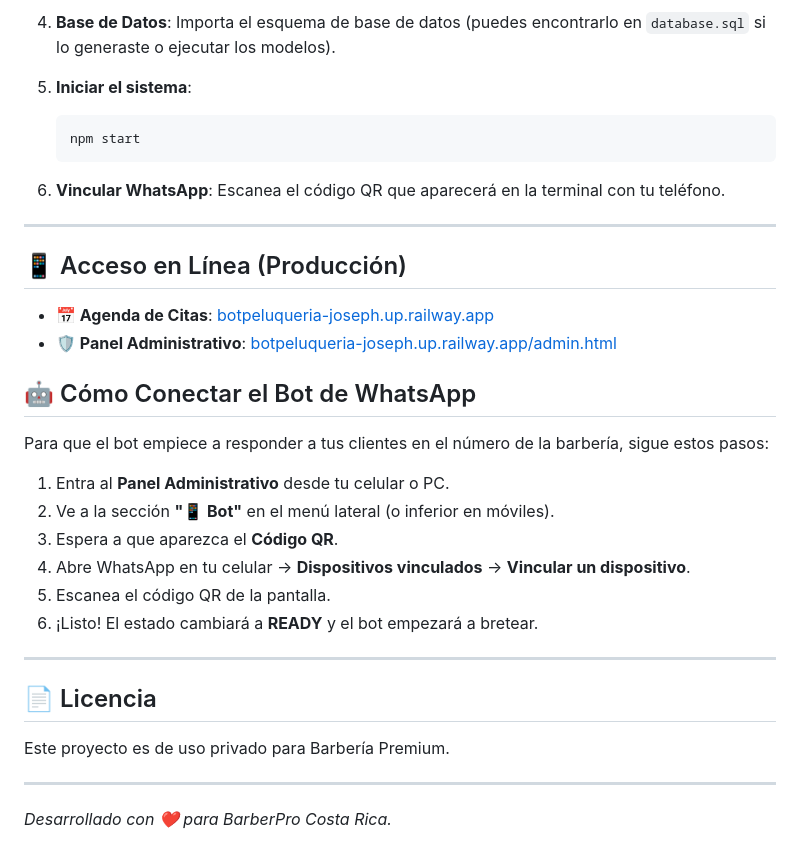
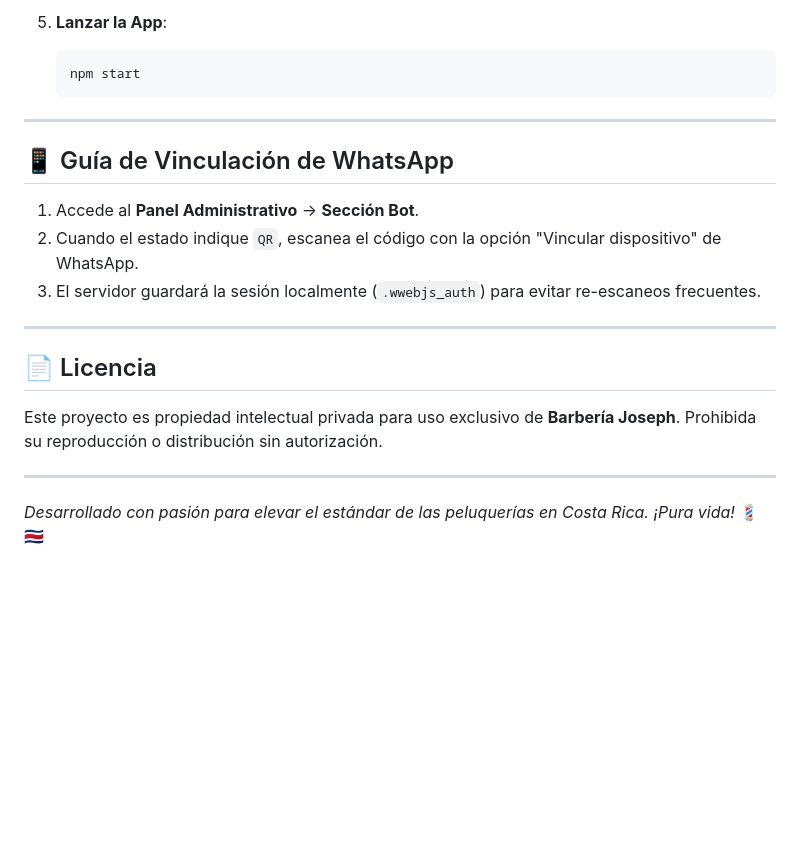
Before and after one commit to Pochonski/BotPeluqueria, a Markdown page: README.md, the part around one of its changes. GitHub-like rendering; blank space fills up the shorter version.

````diff
--- a/README.md
+++ b/README.md
@@ -47,34 +66,20 @@
    ```
 
-4. **Base de Datos**:
-   Importa el esquema de base de datos (puedes encontrarlo en `database.sql` si lo generaste o ejecutar los modelos).
-
-5. **Iniciar el sistema**:
+5. **Lanzar la App**:
    ```bash
    npm start
    ```
 
-6. **Vincular WhatsApp**:
-   Escanea el código QR que aparecerá en la terminal con tu teléfono.
-
 ---
 
-## 📱 Acceso en Línea (Producción)
-- **📅 Agenda de Citas**: [botpeluqueria-joseph.up.railway.app](https://botpeluqueria-joseph.up.railway.app/)
-- **🛡️ Panel Administrativo**: [botpeluqueria-joseph.up.railway.app/admin.html](https://botpeluqueria-joseph.up.railway.app/admin.html)
-
-## 🤖 Cómo Conectar el Bot de WhatsApp
-Para que el bot empiece a responder a tus clientes en el número de la barbería, sigue estos pasos:
-1. Entra al **Panel Administrativo** desde tu celular o PC.
-2. Ve a la sección **"📱 Bot"** en el menú lateral (o inferior en móviles).
-3. Espera a que aparezca el **Código QR**.
-4. Abre WhatsApp en tu celular -> **Dispositivos vinculados** -> **Vincular un dispositivo**.
-5. Escanea el código QR de la pantalla.
-6. ¡Listo! El estado cambiará a **READY** y el bot empezará a bretear.
+## 📱 Guía de Vinculación de WhatsApp
+1. Accede al **Panel Administrativo** -> **Sección Bot**.
+2. Cuando el estado indique `QR`, escanea el código con la opción "Vincular dispositivo" de WhatsApp.
+3. El servidor guardará la sesión localmente (`.wwebjs_auth`) para evitar re-escaneos frecuentes.
 
 ---
 ## 📄 Licencia
-Este proyecto es de uso privado para Barbería Premium.
+Este proyecto es propiedad intelectual privada para uso exclusivo de **Barbería Joseph**. Prohibida su reproducción o distribución sin autorización.
 
 ---
-*Desarrollado con ❤️ para BarberPro Costa Rica.*
+*Desarrollado con pasión para elevar el estándar de las peluquerías en Costa Rica. ¡Pura vida!* 💈🇨🇷
````
Also changed, not shown: other parts of README.md (+50 -31 lines).
